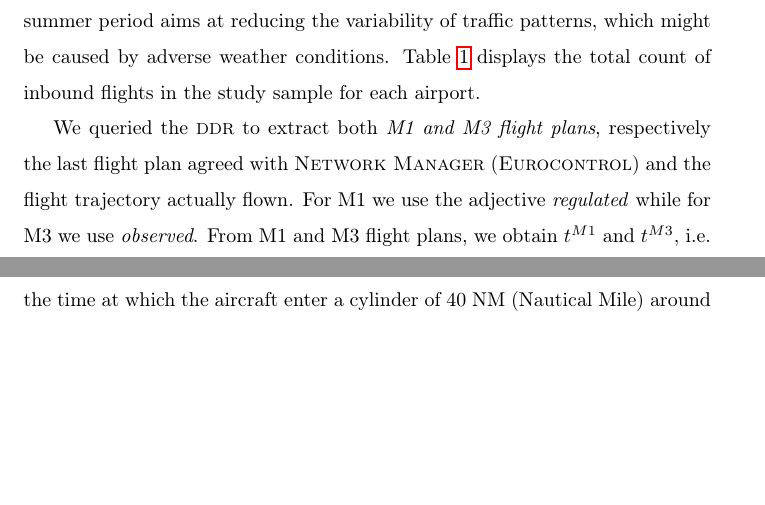
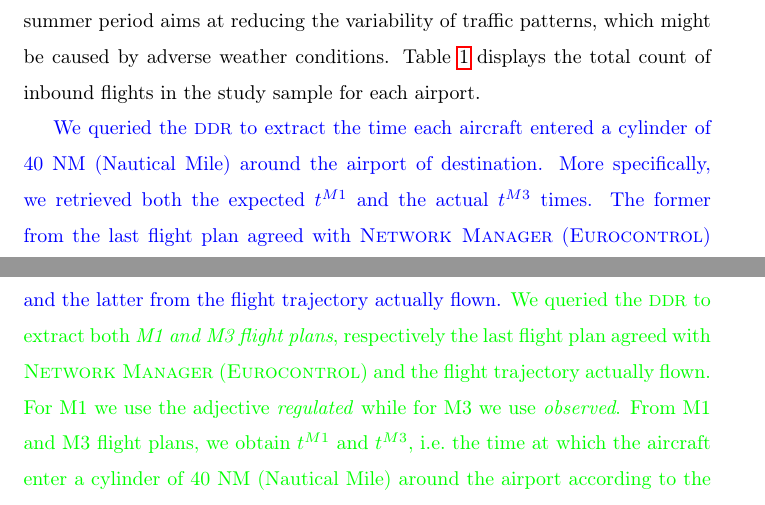
Before and after one commit to clancia/LL-EJOR, a LaTeX paper (LL.tex): two parts of pages 7 and 8 of 37 before the commit and two parts of pages 7 and 8 of 38 after it, joined at a grey line, cut so that both start at the same text, the shorter picture padded with empty space. Compiled offline with pdfLaTeX.

Commit message:
Changes by GL on Oct 6

```diff
--- a/LL.tex
+++ b/LL.tex
@@ -256,9 +256,13 @@ Table~\ref{tab:flights_count} displays the total count of inbound flights in the
     \end{tabular}
 \end{table}
 
-We queried the \ac{DDR} to extract both \emph{M1 and M3 flight plans}, respectively the last flight plan agreed with \textsc{Network Manager} (\textsc{Eurocontrol}) and the flight trajectory actually flown.
+\textcolor{blue}{
+We queried the \ac{DDR} to extract the time each aircraft entered a cylinder of 40 NM (Nautical Mile) around the airport of destination. More specifically, we retrieved both the expected \(t^{M1}\) and the actual \(t^{M3}\) times. The former from
+the last flight plan agreed with \textsc{Network Manager} (\textsc{Eurocontrol}) and the latter from the flight trajectory actually flown.}
+%
+\textcolor{green}{We queried the \ac{DDR} to extract both \emph{M1 and M3 flight plans}, respectively the last flight plan agreed with \textsc{Network Manager} (\textsc{Eurocontrol}) and the flight trajectory actually flown.
 For M1 we use the adjective \emph{regulated} while for M3 we use \emph{observed}.
-From M1 and M3 flight plans, we obtain \(t^{M1}\) and \(t^{M3}\), \ie{} the time at which the aircraft enter a cylinder of 40 NM (Nautical Mile) around the airport according to the corresponding flight plan.
+From M1 and M3 flight plans, we obtain \(t^{M1}\) and \(t^{M3}\), \ie{} the time at which the aircraft enter a cylinder of 40 NM (Nautical Mile) around the airport according to the corresponding flight plan.}
 This procedure is in agreement with the computation of the ASMA times \citep{ASMA-def}.
 Indeed, the passage time at 40 NM is a proxy for the time when the flight starts the approach phase and is handed over to the Terminal Control.
 This time could have been measured with more accuracy by considering the instantaneous latitude and longitude of each aircraft as reported by the \ac{DDR}, yet the general data analysis methodology and results illustrated hereafter remain valid.
```
